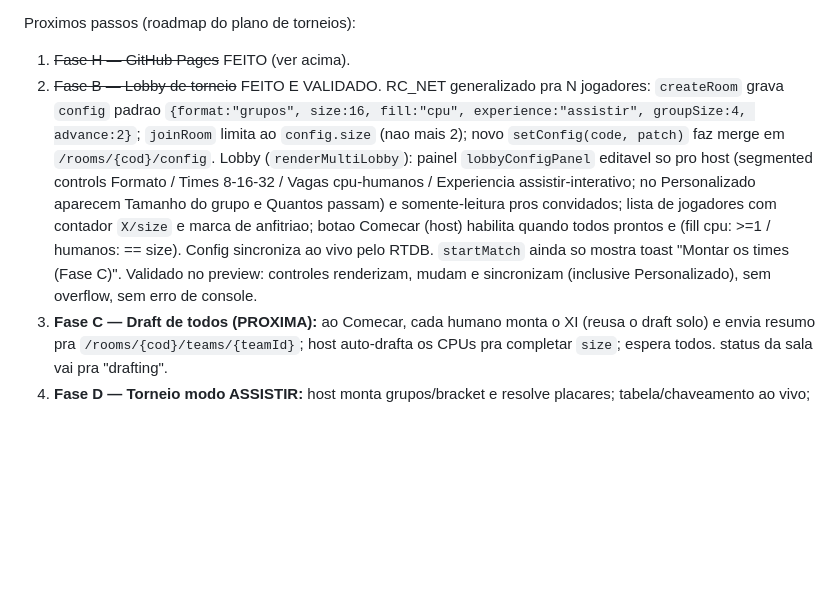
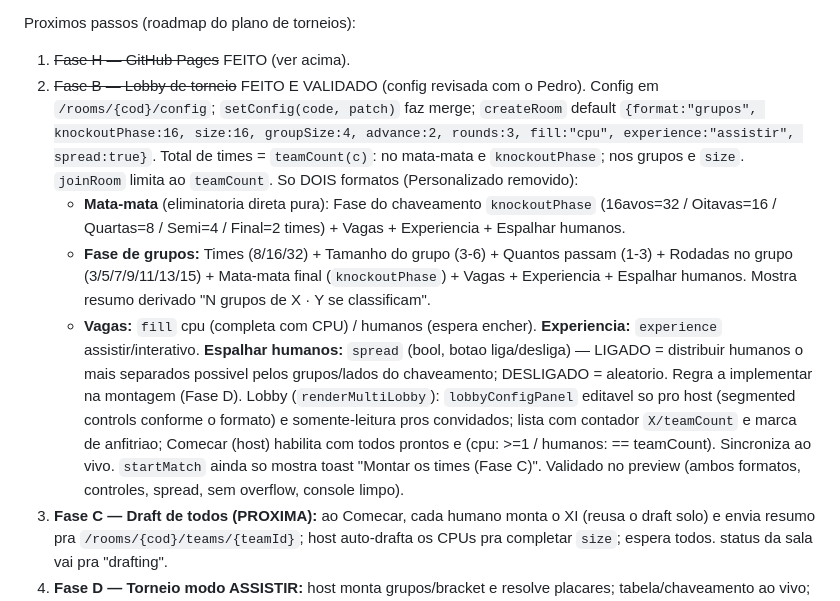
Before and after one commit to pedrofsleone/rei-da-copa, a Markdown page: CLAUDE_HANDOFF.md, the part around the change. Rendered like a GitHub page; blank space fills up the shorter version.

Commit message:
handoff: config revisada (2 formatos + espalhar humanos)

```diff
--- a/CLAUDE_HANDOFF.md
+++ b/CLAUDE_HANDOFF.md
@@ -339,7 +339,11 @@ DEPLOY (Fase H CONCLUIDA): repo GitHub **https://github.com/pedrofsleone/rei-da-
 
 Proximos passos (roadmap do plano de torneios):
 1. ~~Fase H — GitHub Pages~~ FEITO (ver acima).
-2. ~~Fase B — Lobby de torneio~~ FEITO E VALIDADO. RC_NET generalizado pra N jogadores: `createRoom` grava `config` padrao `{format:"grupos", size:16, fill:"cpu", experience:"assistir", groupSize:4, advance:2}`; `joinRoom` limita ao `config.size` (nao mais 2); novo `setConfig(code, patch)` faz merge em `/rooms/{cod}/config`. Lobby (`renderMultiLobby`): painel `lobbyConfigPanel` editavel so pro host (segmented controls Formato / Times 8-16-32 / Vagas cpu-humanos / Experiencia assistir-interativo; no Personalizado aparecem Tamanho do grupo e Quantos passam) e somente-leitura pros convidados; lista de jogadores com contador `X/size` e marca de anfitriao; botao Comecar (host) habilita quando todos prontos e (fill cpu: >=1 / humanos: == size). Config sincroniza ao vivo pelo RTDB. `startMatch` ainda so mostra toast "Montar os times (Fase C)". Validado no preview: controles renderizam, mudam e sincronizam (inclusive Personalizado), sem overflow, sem erro de console.
+2. ~~Fase B — Lobby de torneio~~ FEITO E VALIDADO (config revisada com o Pedro). Config em `/rooms/{cod}/config`; `setConfig(code, patch)` faz merge; `createRoom` default `{format:"grupos", knockoutPhase:16, size:16, groupSize:4, advance:2, rounds:3, fill:"cpu", experience:"assistir", spread:true}`. Total de times = `teamCount(c)`: no mata-mata e `knockoutPhase`; nos grupos e `size`. `joinRoom` limita ao `teamCount`. So DOIS formatos (Personalizado removido):
+   - **Mata-mata** (eliminatoria direta pura): Fase do chaveamento `knockoutPhase` (16avos=32 / Oitavas=16 / Quartas=8 / Semi=4 / Final=2 times) + Vagas + Experiencia + Espalhar humanos.
+   - **Fase de grupos:** Times (8/16/32) + Tamanho do grupo (3-6) + Quantos passam (1-3) + Rodadas no grupo (3/5/7/9/11/13/15) + Mata-mata final (`knockoutPhase`) + Vagas + Experiencia + Espalhar humanos. Mostra resumo derivado "N grupos de X · Y se classificam".
+   - **Vagas:** `fill` cpu (completa com CPU) / humanos (espera encher). **Experiencia:** `experience` assistir/interativo. **Espalhar humanos:** `spread` (bool, botao liga/desliga) — LIGADO = distribuir humanos o mais separados possivel pelos grupos/lados do chaveamento; DESLIGADO = aleatorio. Regra a implementar na montagem (Fase D).
+   Lobby (`renderMultiLobby`): `lobbyConfigPanel` editavel so pro host (segmented controls conforme o formato) e somente-leitura pros convidados; lista com contador `X/teamCount` e marca de anfitriao; Comecar (host) habilita com todos prontos e (cpu: >=1 / humanos: == teamCount). Sincroniza ao vivo. `startMatch` ainda so mostra toast "Montar os times (Fase C)". Validado no preview (ambos formatos, controles, spread, sem overflow, console limpo).
 3. **Fase C — Draft de todos (PROXIMA):** ao Comecar, cada humano monta o XI (reusa o draft solo) e envia resumo pra `/rooms/{cod}/teams/{teamId}`; host auto-drafta os CPUs pra completar `size`; espera todos. status da sala vai pra "drafting".
 4. **Fase D — Torneio modo ASSISTIR:** host monta grupos/bracket e resolve placares; tabela/chaveamento ao vivo; playback dos seus jogos; campeao. (1o torneio jogavel ponta a ponta.)
 5. **Fase E — modo INTERATIVO;** **Fase F — Personalizado + regras definitivas do Firebase (expira ~2026-08-02) + polimento.**
```
